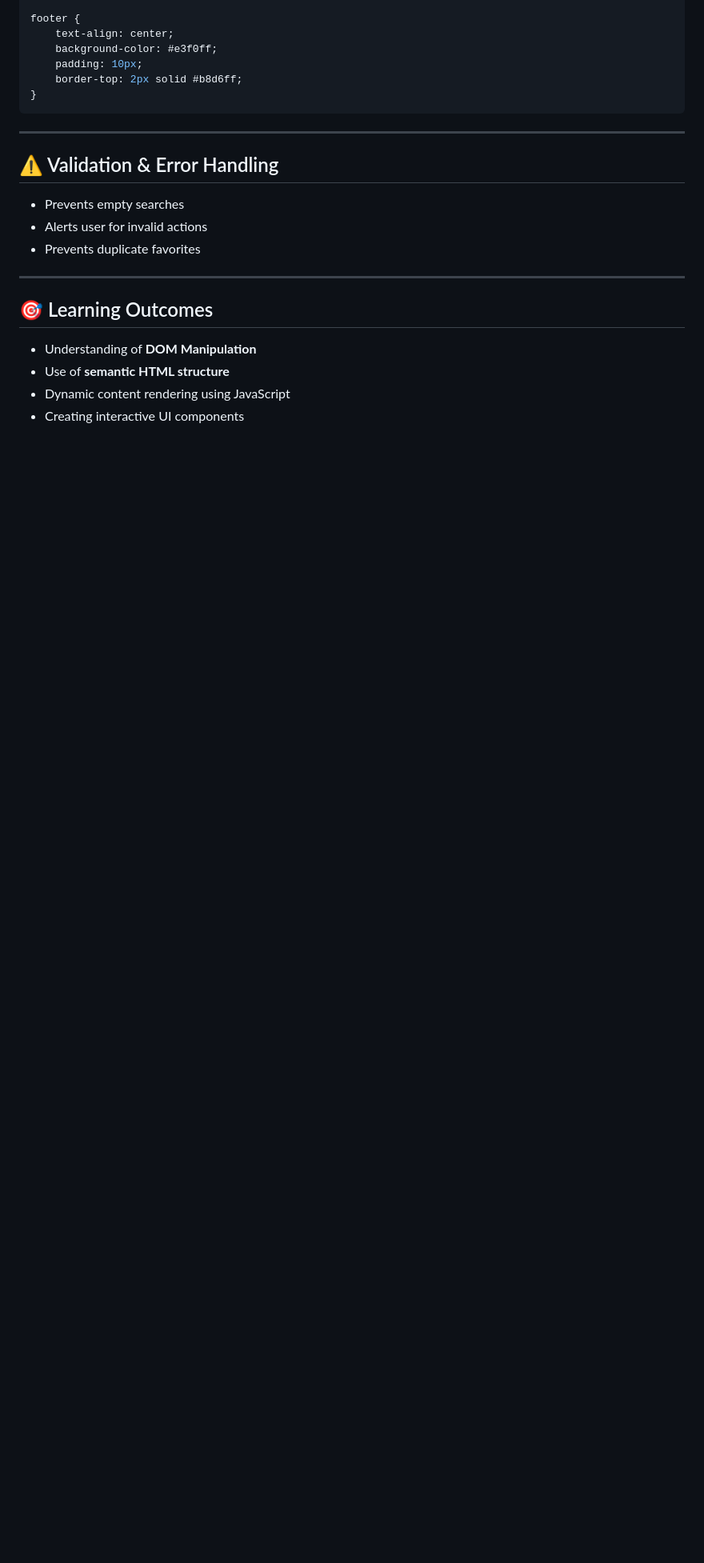
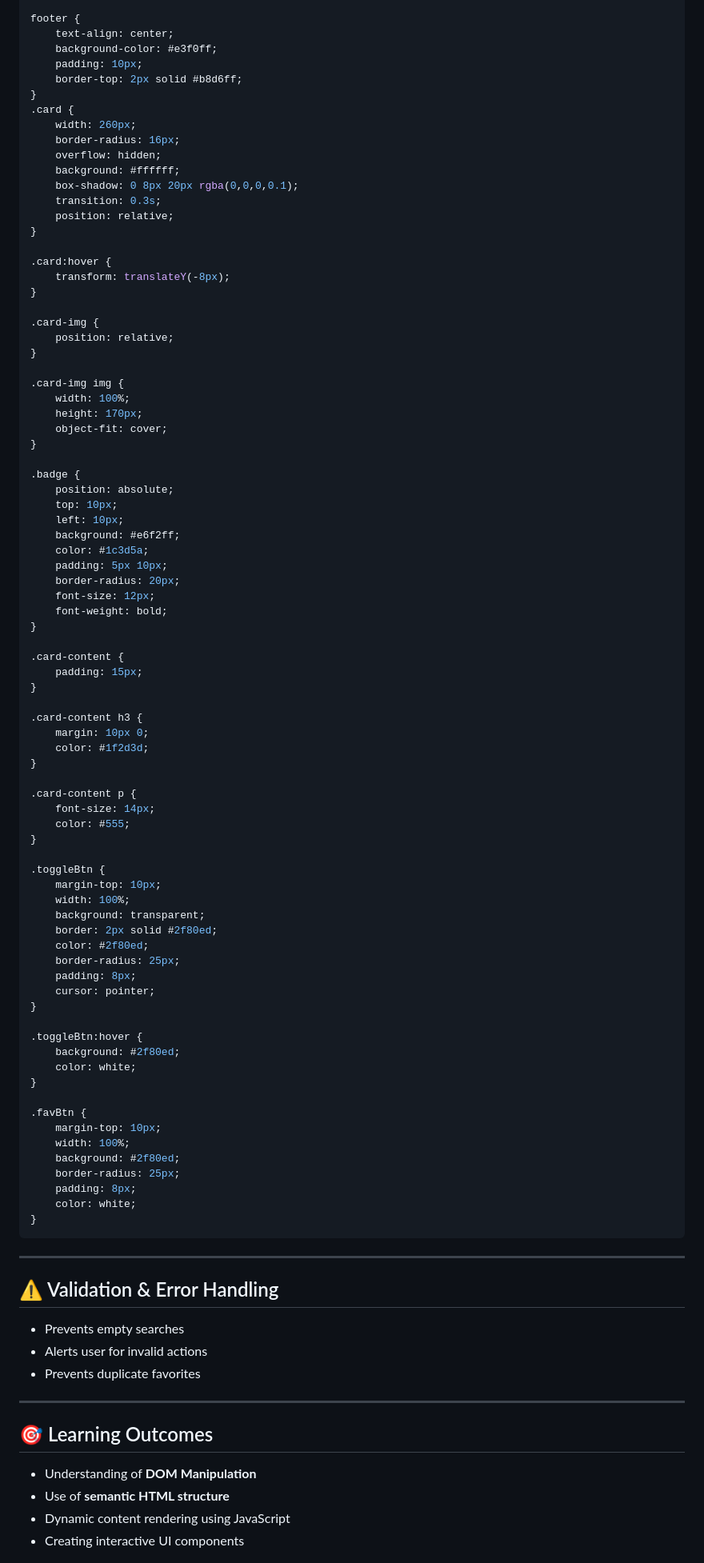
Before and after one commit to Hudatariq103/Recipe-Finder-, a Markdown page: README.md, the part around one of its changes. Shown at 80% size. Drawn GitHub-style; blank space fills up the shorter version.

````diff
--- a/README.md
+++ b/README.md
@@ -379,6 +433,80 @@ footer {
     padding: 10px;
     border-top: 2px solid #b8d6ff;
 }
+.card {
+    width: 260px;
+    border-radius: 16px;
+    overflow: hidden;
+    background: #ffffff;
+    box-shadow: 0 8px 20px rgba(0,0,0,0.1);
+    transition: 0.3s;
+    position: relative;
+}
+
+.card:hover {
+    transform: translateY(-8px);
+}
+
+.card-img {
+    position: relative;
+}
+
+.card-img img {
+    width: 100%;
+    height: 170px;
+    object-fit: cover;
+}
+
+.badge {
+    position: absolute;
+    top: 10px;
+    left: 10px;
+    background: #e6f2ff;
+    color: #1c3d5a;
+    padding: 5px 10px;
+    border-radius: 20px;
+    font-size: 12px;
+    font-weight: bold;
+}
+
+.card-content {
+    padding: 15px;
+}
+
+.card-content h3 {
+    margin: 10px 0;
+    color: #1f2d3d;
+}
+
+.card-content p {
+    font-size: 14px;
+    color: #555;
+}
+
+.toggleBtn {
+    margin-top: 10px;
+    width: 100%;
+    background: transparent;
+    border: 2px solid #2f80ed;
+    color: #2f80ed;
+    border-radius: 25px;
+    padding: 8px;
+    cursor: pointer;
+}
+
+.toggleBtn:hover {
+    background: #2f80ed;
+    color: white;
+}
+
+.favBtn {
+    margin-top: 10px;
+    width: 100%;
+    background: #2f80ed;
+    border-radius: 25px;
+    padding: 8px;
+    color: white;
+}
 ```
 
 ---
````
Also changed, not shown: other parts of README.md (+128 -74 lines).
